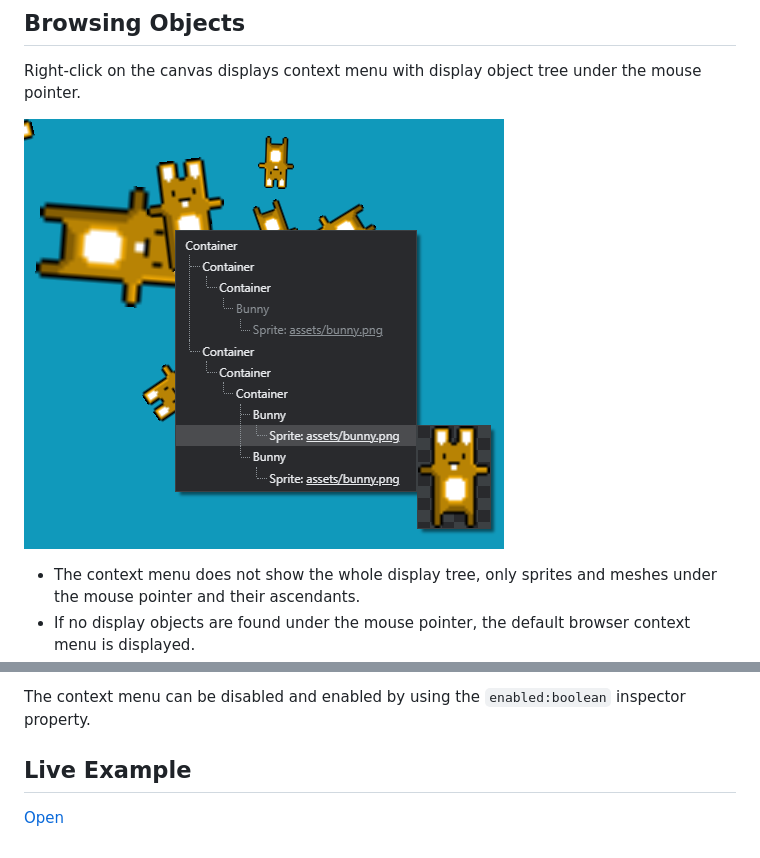
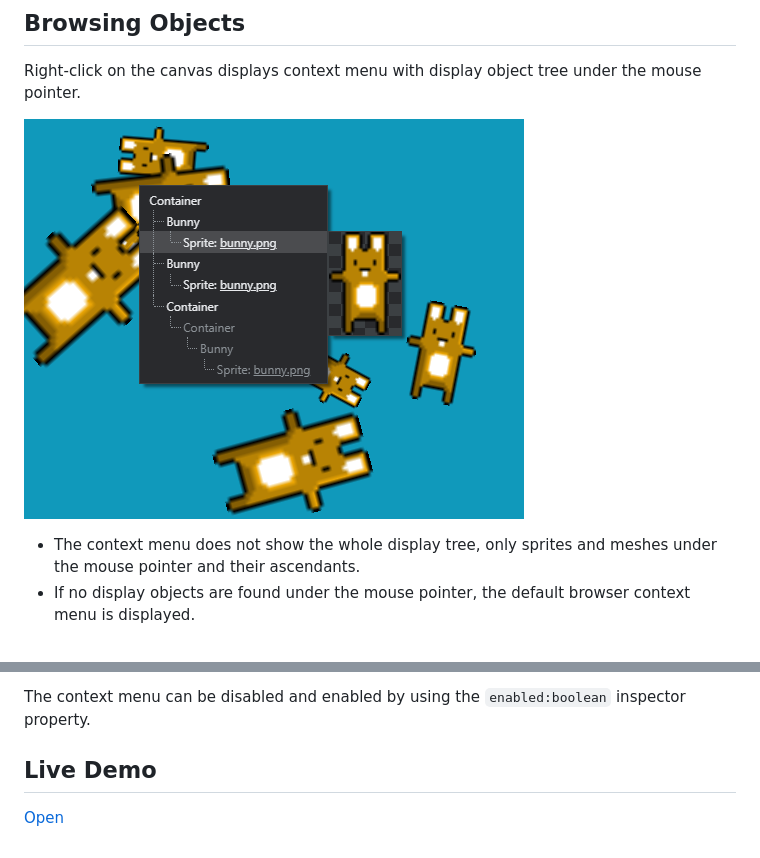
Before and after one commit to evgeniy-polyakov/pixi-inspector, a Markdown page: README.md, 2 parts joined by grey strips. Drawn GitHub-style; pictures changed too: example/menu.png.

Commit message:
Update of readme

```diff
--- a/README.md
+++ b/README.md
@@ -44,6 +44,6 @@ The third argument of `PixiInspector` constructor is the style of the context me
 
 The context menu can be disabled and enabled by using the `enabled:boolean` inspector property.
 
-## Live Example
+## Live Demo
 
 [Open](https://evgeniy-polyakov.github.io/pixi-inspector/example/index.html)
```
